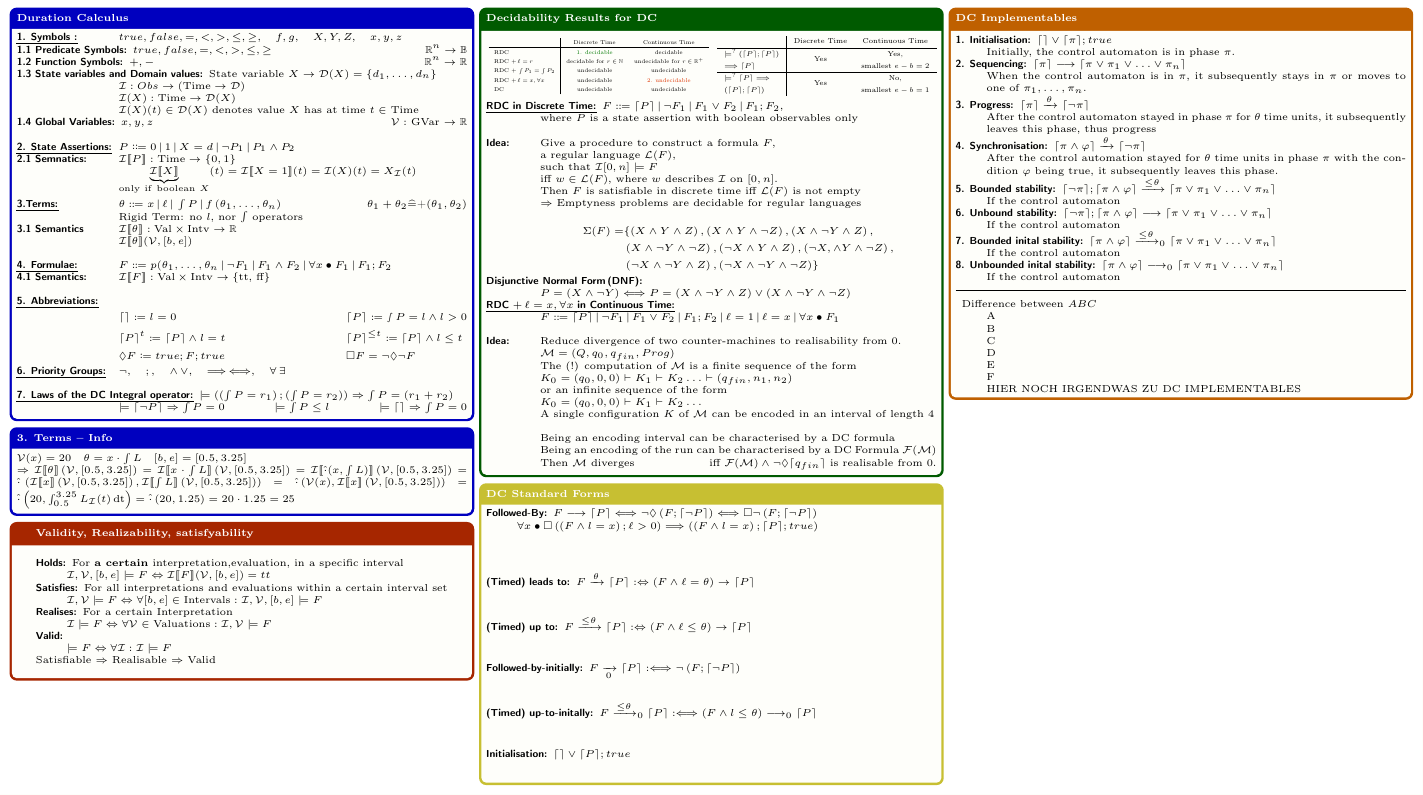
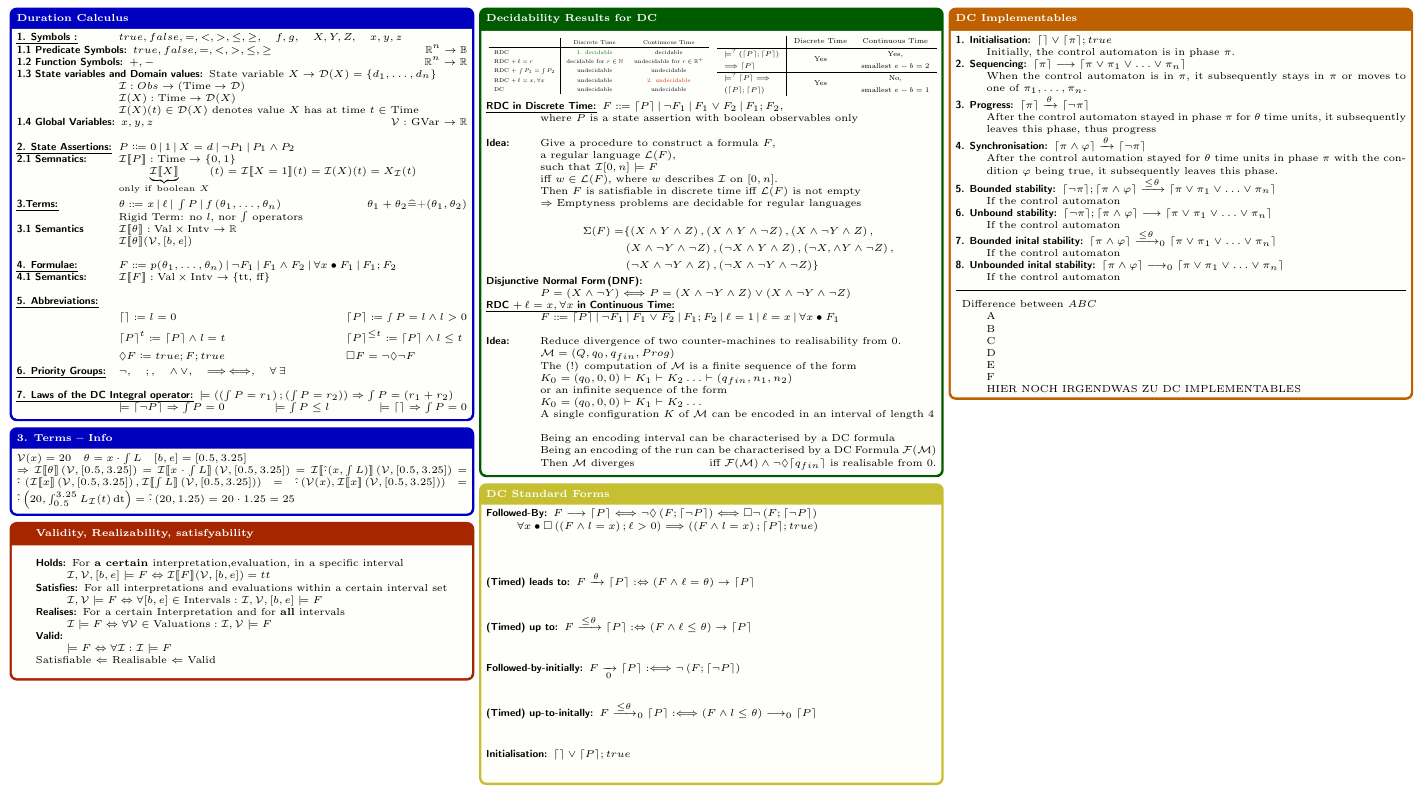
Before and after one commit to MFlossmann/rts_cheatsheet, a LaTeX document (HelpSheet.tex, which reads Dokument.tex): part of page 1 of 2, cut so that both start at the same text. Compiled offline with pdfLaTeX.

Commit message:
Fixed a few wrong statements

```diff
--- a/Dokument.tex
+++ b/Dokument.tex
@@ -64,7 +64,7 @@ $\Rightarrow \mathcal{I} \llbracket \theta \rrbracket \left(\mathcal{V}, [0.5,
     interval set\\
     $\mathcal{I,V}\models F \Leftrightarrow
     \forall [b,e]\in \mathrm{Intervals}: \mathcal{I,V},[b,e]\models F$
-  \item[Realises:] For a certain Interpretation\\
+  \item[Realises:] For a certain Interpretation and for \textbf{all} intervals\\
     $\mathcal{I}\models F
     \Leftrightarrow \forall \mathcal{V}\in \mathrm{Valuations}:
     \mathcal{I,V}\models F$
@@ -72,7 +72,7 @@ $\Rightarrow \mathcal{I} \llbracket \theta \rrbracket \left(\mathcal{V}, [0.5,
     $\models F
     \Leftrightarrow \forall \mathcal{I}:\mathcal{I}\models F$
   \end{description}
-  Satisfiable $\Rightarrow$ Realisable $\Rightarrow$ Valid
+  Satisfiable $\Leftarrow$ Realisable $\Leftarrow$ Valid
 \end{tcolorbox}
 
 \begin{tcolorbox}[colback=kapiteleins!5!white, colframe=green!75!black, title=\textbf{Decidability Results for DC}, left=0mm, right=0mm, top=0mm, bottom=0mm]
```
Also changed, not shown: Dokument.tex (2 more changed lines).
